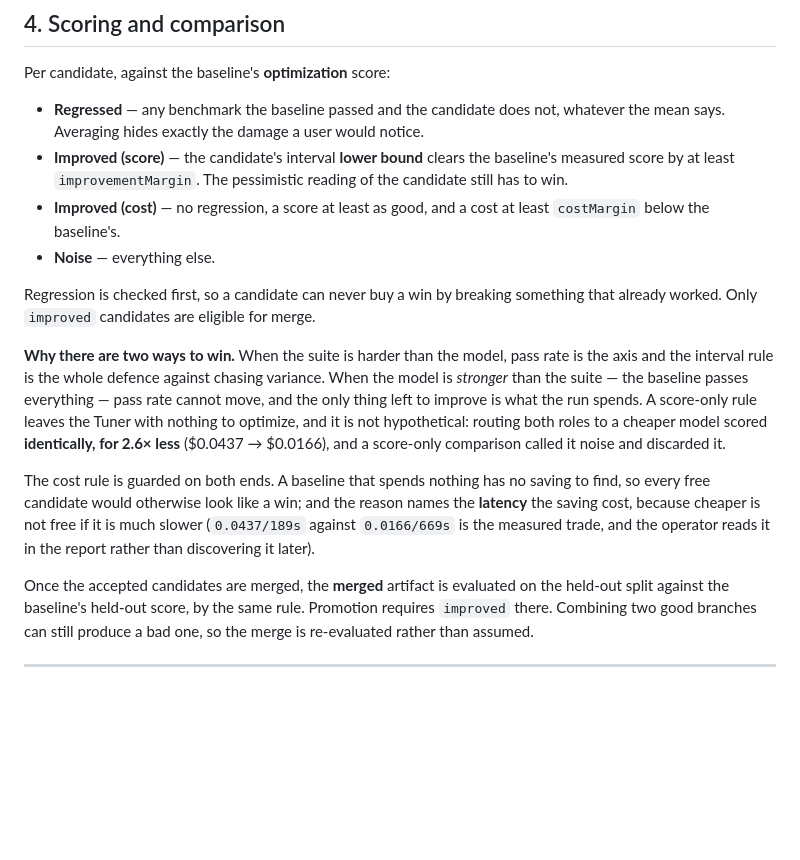
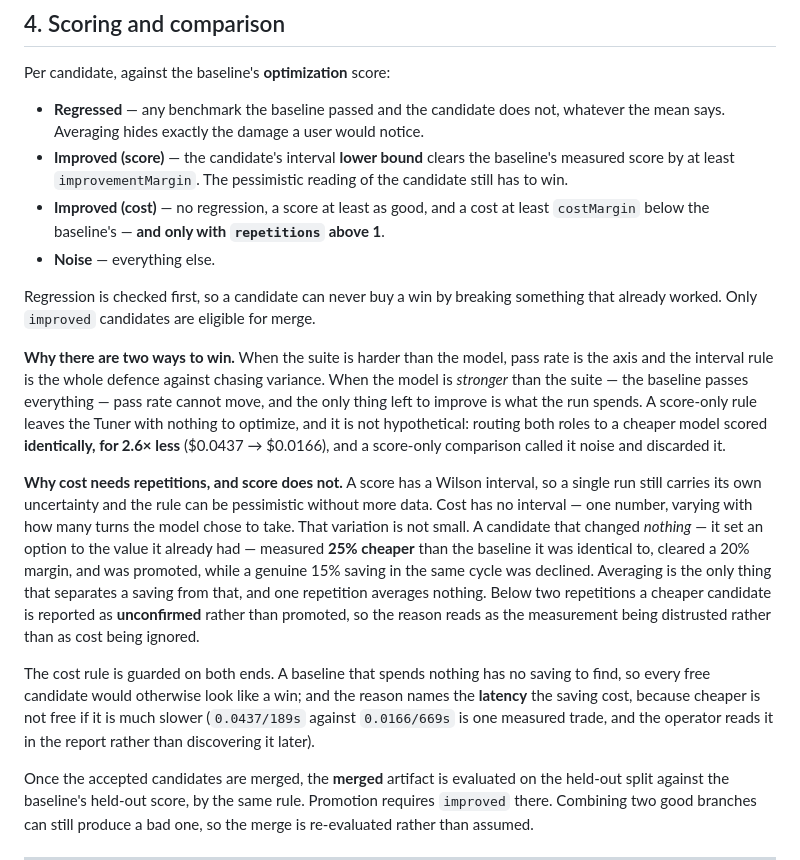
Before and after one commit to RakiDelmoro/loom, a Markdown page: plan/tuner.md, the part around the change. GitHub-like rendering; blank space fills up the shorter version.

Commit message:
Document why cost needs repetitions and score does not

```diff
--- a/plan/tuner.md
+++ b/plan/tuner.md
@@ -88,14 +88,16 @@ Per candidate, against the baseline's **optimization** score:
 
 - **Regressed** — any benchmark the baseline passed and the candidate does not, whatever the mean says. Averaging hides exactly the damage a user would notice.
 - **Improved (score)** — the candidate's interval **lower bound** clears the baseline's measured score by at least `improvementMargin`. The pessimistic reading of the candidate still has to win.
-- **Improved (cost)** — no regression, a score at least as good, and a cost at least `costMargin` below the baseline's.
+- **Improved (cost)** — no regression, a score at least as good, and a cost at least `costMargin` below the baseline's — **and only with `repetitions` above 1**.
 - **Noise** — everything else.
 
 Regression is checked first, so a candidate can never buy a win by breaking something that already worked. Only `improved` candidates are eligible for merge.
 
 **Why there are two ways to win.** When the suite is harder than the model, pass rate is the axis and the interval rule is the whole defence against chasing variance. When the model is *stronger* than the suite — the baseline passes everything — pass rate cannot move, and the only thing left to improve is what the run spends. A score-only rule leaves the Tuner with nothing to optimize, and it is not hypothetical: routing both roles to a cheaper model scored **identically, for 2.6× less** ($0.0437 → $0.0166), and a score-only comparison called it noise and discarded it.
 
-The cost rule is guarded on both ends. A baseline that spends nothing has no saving to find, so every free candidate would otherwise look like a win; and the reason names the **latency** the saving cost, because cheaper is not free if it is much slower (`0.0437/189s` against `0.0166/669s` is the measured trade, and the operator reads it in the report rather than discovering it later).
+**Why cost needs repetitions, and score does not.** A score has a Wilson interval, so a single run still carries its own uncertainty and the rule can be pessimistic without more data. Cost has no interval — one number, varying with how many turns the model chose to take. That variation is not small. A candidate that changed *nothing* — it set an option to the value it already had — measured **25% cheaper** than the baseline it was identical to, cleared a 20% margin, and was promoted, while a genuine 15% saving in the same cycle was declined. Averaging is the only thing that separates a saving from that, and one repetition averages nothing. Below two repetitions a cheaper candidate is reported as **unconfirmed** rather than promoted, so the reason reads as the measurement being distrusted rather than as cost being ignored.
+
+The cost rule is guarded on both ends. A baseline that spends nothing has no saving to find, so every free candidate would otherwise look like a win; and the reason names the **latency** the saving cost, because cheaper is not free if it is much slower (`0.0437/189s` against `0.0166/669s` is one measured trade, and the operator reads it in the report rather than discovering it later).
 
 Once the accepted candidates are merged, the **merged** artifact is evaluated on the held-out split against the baseline's held-out score, by the same rule. Promotion requires `improved` there. Combining two good branches can still produce a bad one, so the merge is re-evaluated rather than assumed.
 
```
